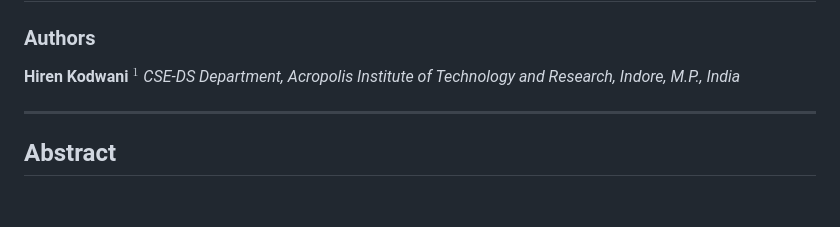
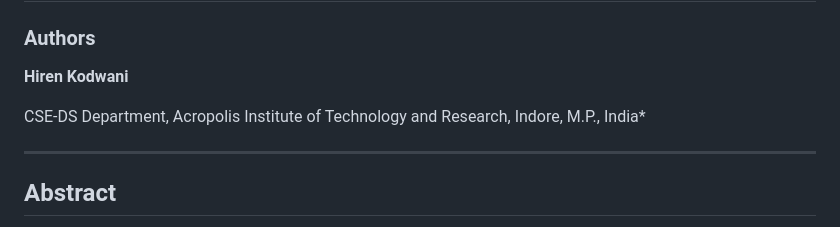
Before and after one commit to HirenKodwani/Aircraft-Detection-System---Minor-AITR, a Markdown page: AERIES_Final_Research_Paper.md, the part around the change. Drawn GitHub-style; blank space fills up the shorter version.

Commit message:
Fix author affiliation formatting
Corrected author affiliation formatting in the research paper.

```diff
--- a/AERIES_Final_Research_Paper.md
+++ b/AERIES_Final_Research_Paper.md
@@ -3,7 +3,8 @@
 
 ### Authors
 **Hiren Kodwani**
-*$^1$ CSE-DS Department, Acropolis Institute of Technology and Research, Indore, M.P., India*
+
+CSE-DS Department, Acropolis Institute of Technology and Research, Indore, M.P., India*
 
 ---
 
```
